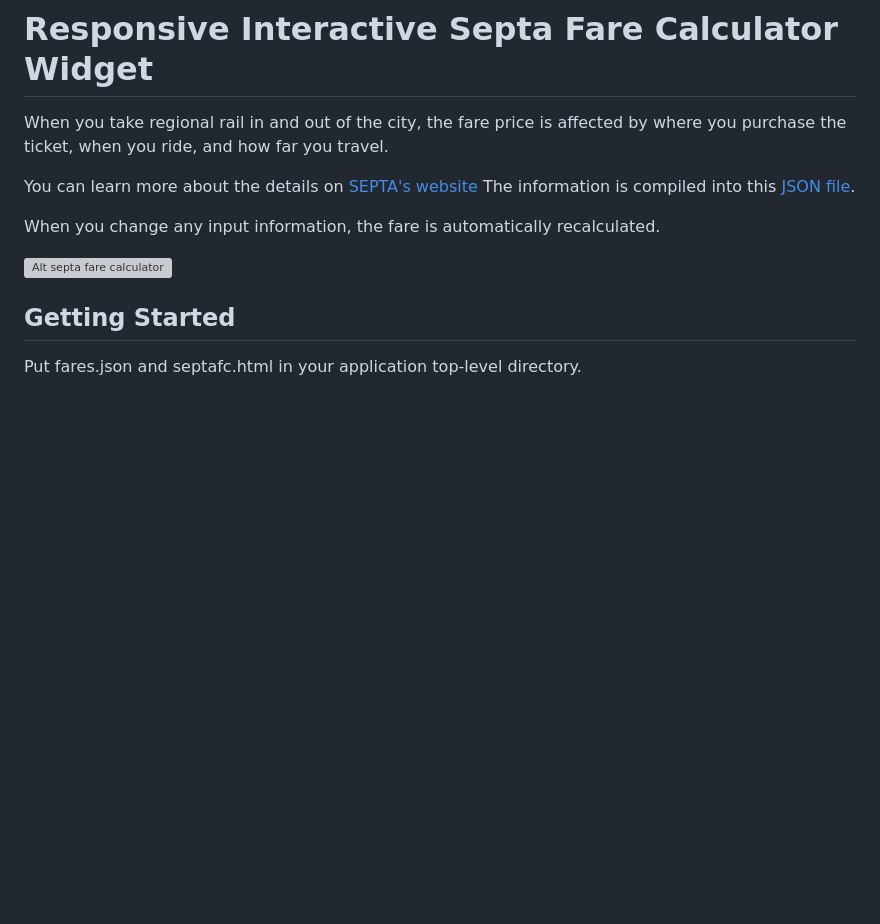
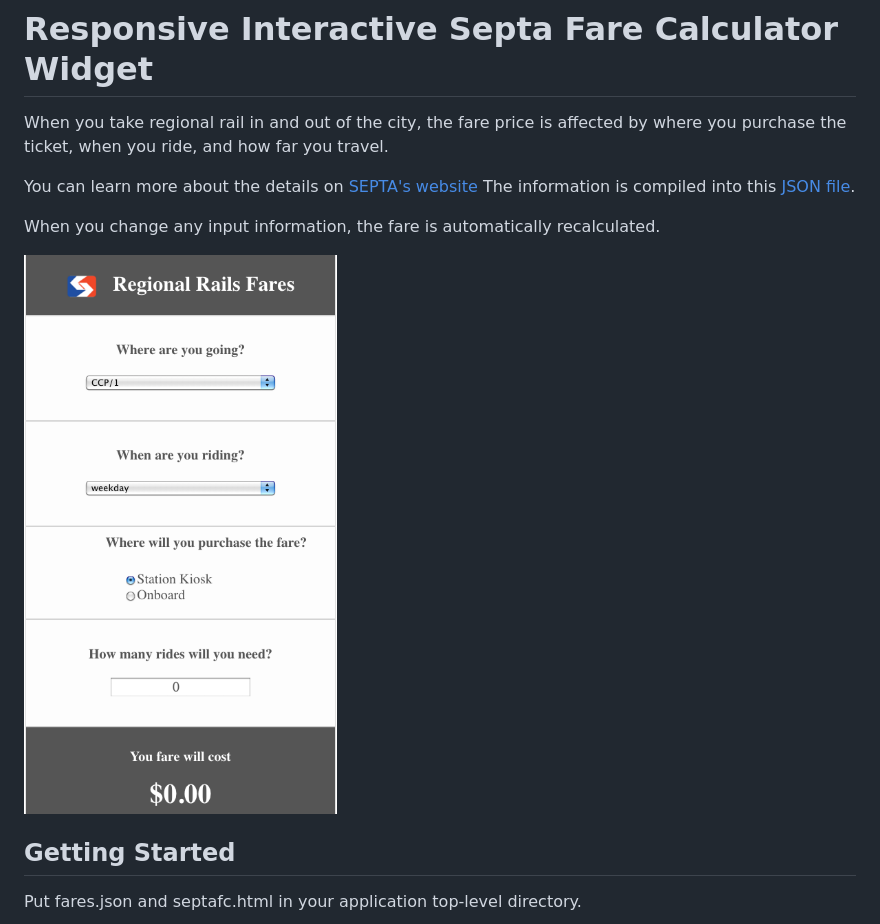
Before and after one commit to donnammiller27/sfc, a Markdown page: README.md, the part around the change printed below. Drawn GitHub-style; pictures changed too: septafc.png (added); blank space fills up the shorter version; grey boxes are pictures that could not be loaded.

```diff
--- a/README.md
+++ b/README.md
@@ -10,7 +10,7 @@ The information is compiled into this [JSON file](fares.json).
 
 When you change any input information, the fare is automatically recalculated.
 
-![Alt septa fare calculator](septafc.tiff?raw=true "Septa Fare Calculator")
+![Widget mockup](septafc.png)
 
 ## Getting Started
 
```
Also changed, not shown: other parts of README.md (+0 -1 lines).
